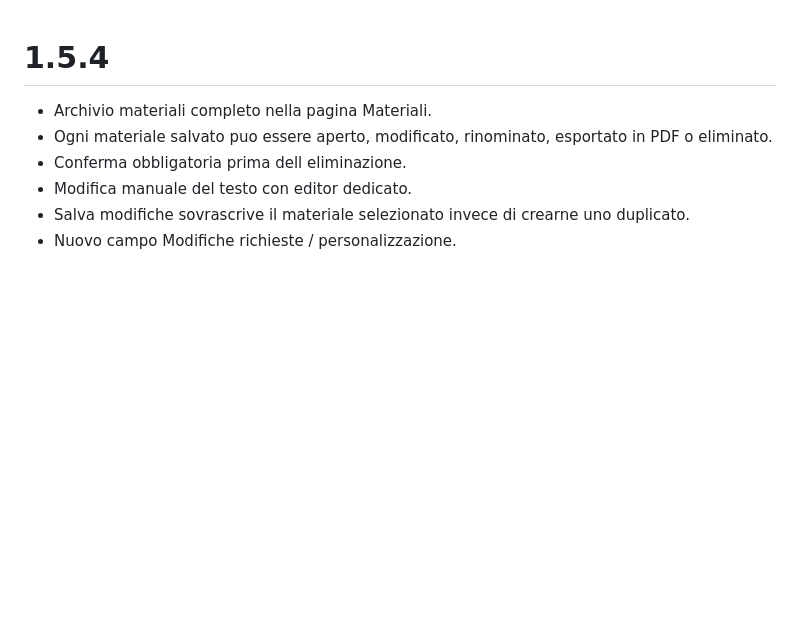
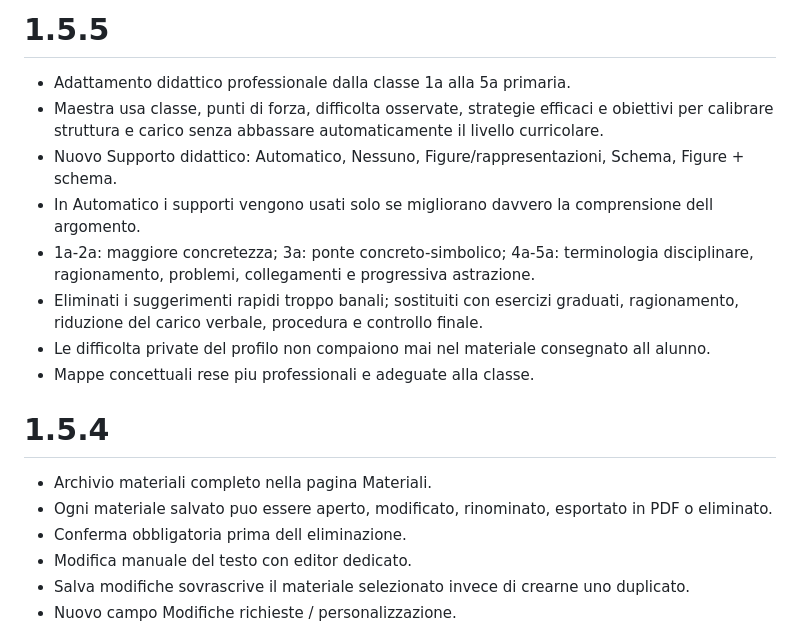
Before and after one commit to giosilv91/maestra-giorgia-ai-home-assistant, a Markdown page: maestra_giorgia_ai/CHANGELOG.md, the part around the change. Drawn GitHub-style; blank space fills up the shorter version.

Commit message:
Document professional primary adaptation 1.5.5

```diff
--- a/maestra_giorgia_ai/CHANGELOG.md
+++ b/maestra_giorgia_ai/CHANGELOG.md
@@ -1,3 +1,13 @@
+# 1.5.5
+- Adattamento didattico professionale dalla classe 1a alla 5a primaria.
+- Maestra usa classe, punti di forza, difficolta osservate, strategie efficaci e obiettivi per calibrare struttura e carico senza abbassare automaticamente il livello curricolare.
+- Nuovo Supporto didattico: Automatico, Nessuno, Figure/rappresentazioni, Schema, Figure + schema.
+- In Automatico i supporti vengono usati solo se migliorano davvero la comprensione dell argomento.
+- 1a-2a: maggiore concretezza; 3a: ponte concreto-simbolico; 4a-5a: terminologia disciplinare, ragionamento, problemi, collegamenti e progressiva astrazione.
+- Eliminati i suggerimenti rapidi troppo banali; sostituiti con esercizi graduati, ragionamento, riduzione del carico verbale, procedura e controllo finale.
+- Le difficolta private del profilo non compaiono mai nel materiale consegnato all alunno.
+- Mappe concettuali rese piu professionali e adeguate alla classe.
+
 # 1.5.4
 - Archivio materiali completo nella pagina Materiali.
 - Ogni materiale salvato puo essere aperto, modificato, rinominato, esportato in PDF o eliminato.
```
